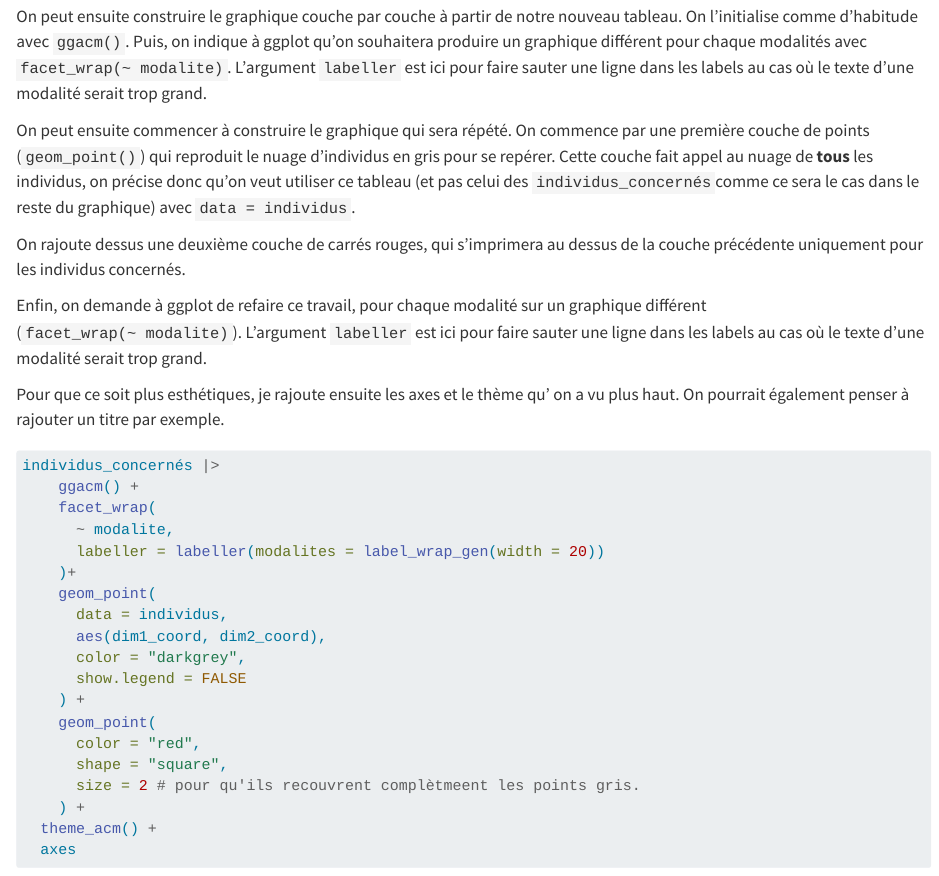
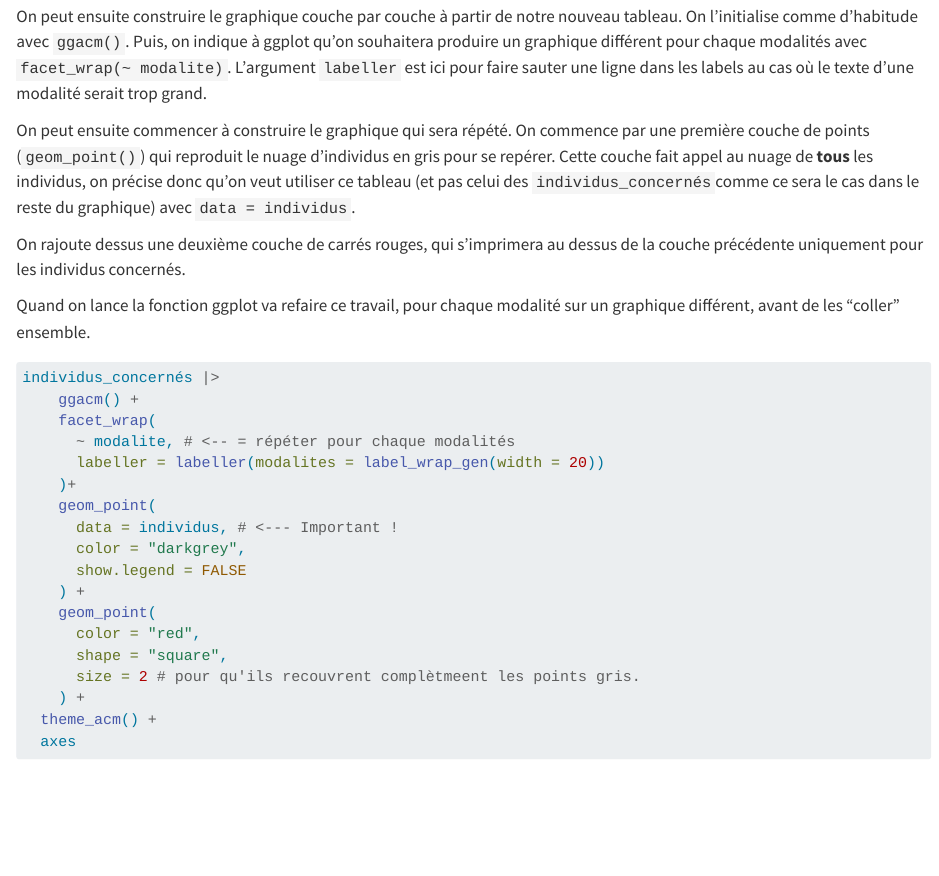
Before and after one commit to nicolasville/ggacm, a Quarto document (vignettes/articles/ACM-avec-R.qmd): the page in a window 1100 px wide, from 11690 px down. Rendered offline with R 4.5, knitr and Pandoc in place of Quarto, with nearby package versions; some code elsewhere in the file could not run offline; long lines of code are wrapped.

Commit message:
Corrections

````diff
--- a/vignettes/articles/ACM-avec-R.qmd
+++ b/vignettes/articles/ACM-avec-R.qmd
@@ -561,11 +561,8 @@ appel au nuage de **tous** les individus, on précise donc qu'on veut utiliser c
 On rajoute dessus une deuxième couche de carrés rouges, qui s'imprimera au dessus
 de la couche précédente uniquement pour les individus concernés.
 
-Enfin, on demande à ggplot de refaire ce travail, pour chaque modalité sur un
-graphique différent (`facet_wrap(~ modalite)`). L'argument `labeller` est ici pour faire sauter une ligne dans les labels au cas où le texte d'une modalité serait trop grand.
-
-Pour que ce soit plus esthétiques, je rajoute ensuite les axes et le thème qu'
-on a vu plus haut. On pourrait également penser à rajouter un titre par exemple.
+Quand on lance la fonction ggplot va refaire ce travail, pour chaque modalité sur un
+graphique différent, avant de les "coller" ensemble.
 
 ```{r}
 #| fig-height: 7
@@ -574,12 +571,11 @@ on a vu plus haut. On pourrait également penser à rajouter un titre par exempl
 individus_concernés |>
     ggacm() +
     facet_wrap(
-      ~ modalite,
+      ~ modalite, # <-- = répéter pour chaque modalités
       labeller = labeller(modalites = label_wrap_gen(width = 20))
     )+
     geom_point(
-      data = individus,
-      aes(dim1_coord, dim2_coord),
+      data = individus, # <--- Important !
       color = "darkgrey",
       show.legend = FALSE
     ) +
````
